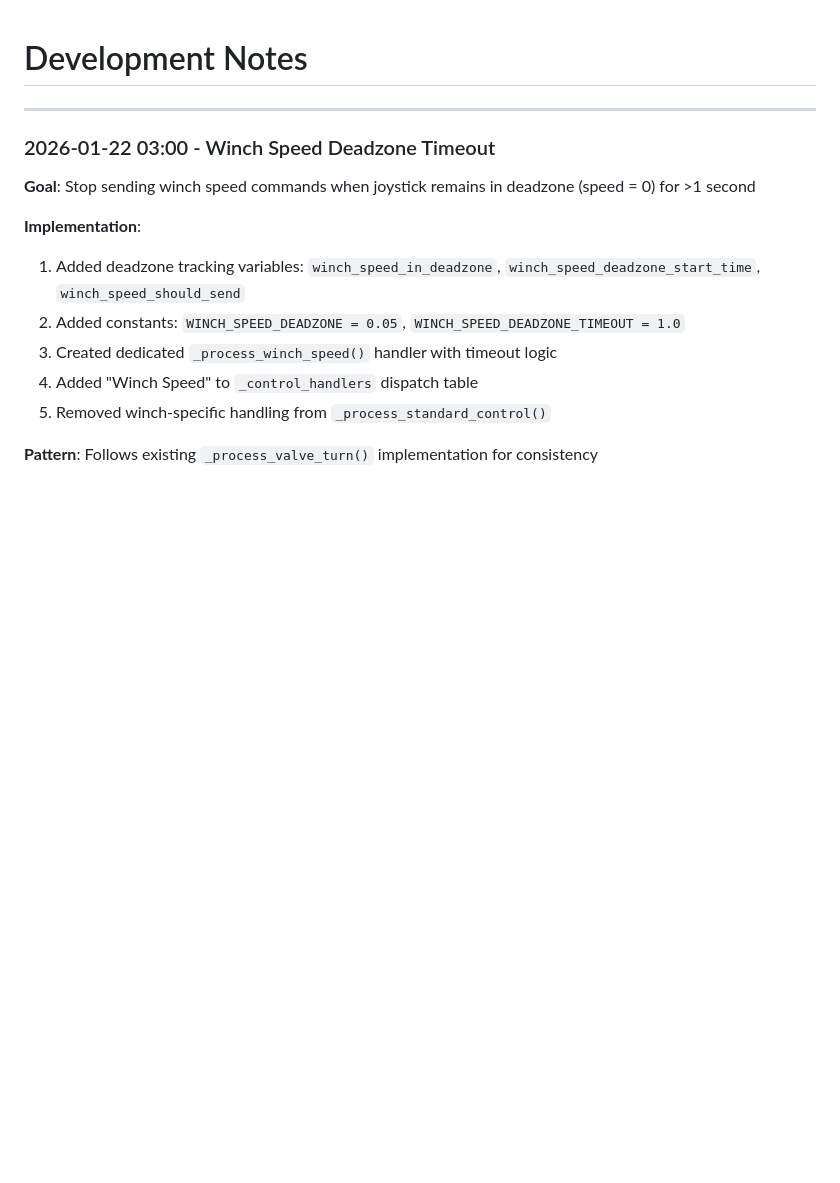
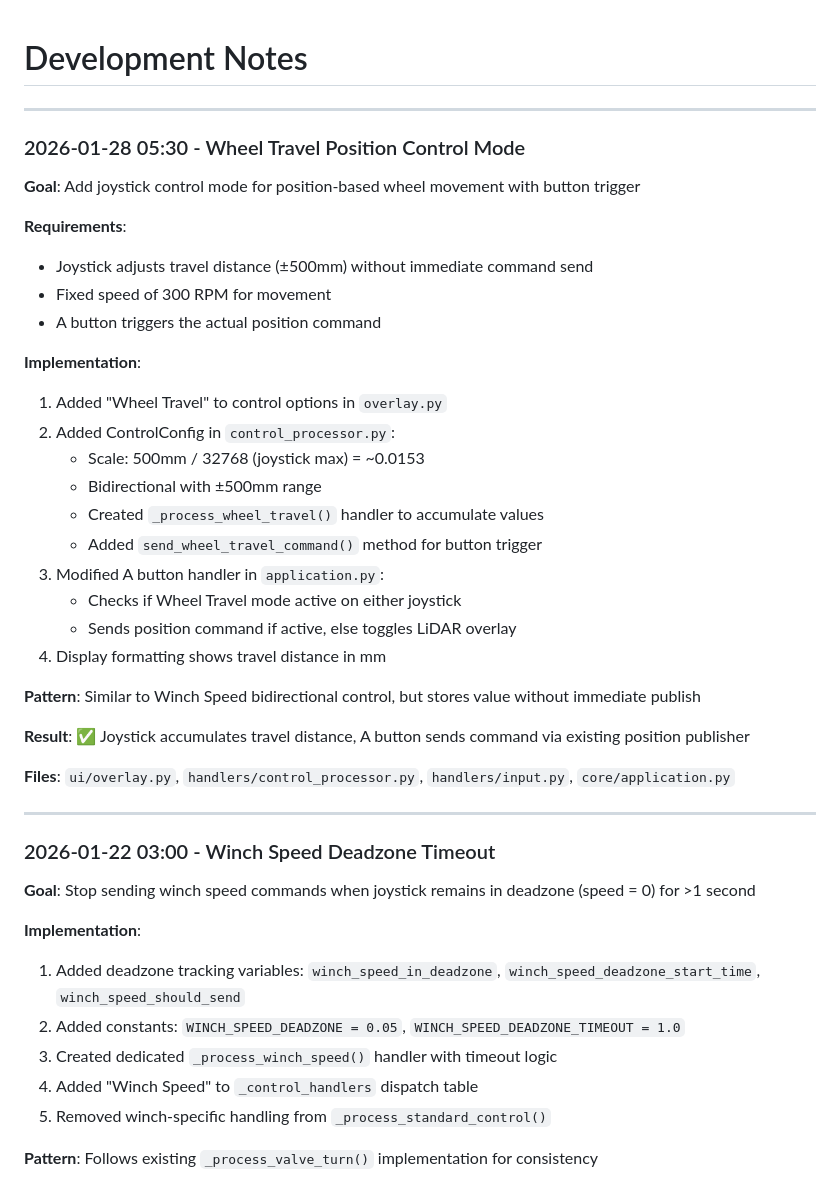
Before and after one commit to hychowah/paint_controller, a Markdown page: DEVNOTES.md, the part around the change. Rendered like a GitHub page; blank space fills up the shorter version.

Commit message:
Update DEVNOTES.md and remove PLANNING.md
Co-authored-by: hychowah <96812453+hychowah@users.noreply.github.com>

```diff
--- a/DEVNOTES.md
+++ b/DEVNOTES.md
@@ -1,4 +1,33 @@
 # Development Notes
+
+---
+
+### 2026-01-28 05:30 - Wheel Travel Position Control Mode
+
+**Goal**: Add joystick control mode for position-based wheel movement with button trigger
+
+**Requirements**:
+- Joystick adjusts travel distance (±500mm) without immediate command send
+- Fixed speed of 300 RPM for movement
+- A button triggers the actual position command
+
+**Implementation**:
+1. Added "Wheel Travel" to control options in `overlay.py`
+2. Added ControlConfig in `control_processor.py`:
+   - Scale: 500mm / 32768 (joystick max) = ~0.0153
+   - Bidirectional with ±500mm range
+   - Created `_process_wheel_travel()` handler to accumulate values
+   - Added `send_wheel_travel_command()` method for button trigger
+3. Modified A button handler in `application.py`:
+   - Checks if Wheel Travel mode active on either joystick
+   - Sends position command if active, else toggles LiDAR overlay
+4. Display formatting shows travel distance in mm
+
+**Pattern**: Similar to Winch Speed bidirectional control, but stores value without immediate publish
+
+**Result**: ✅ Joystick accumulates travel distance, A button sends command via existing position publisher
+
+**Files**: `ui/overlay.py`, `handlers/control_processor.py`, `handlers/input.py`, `core/application.py`
 
 ---
 
```
Also changed, not shown: PLANNING.md (deleted, +0 -56 lines).
